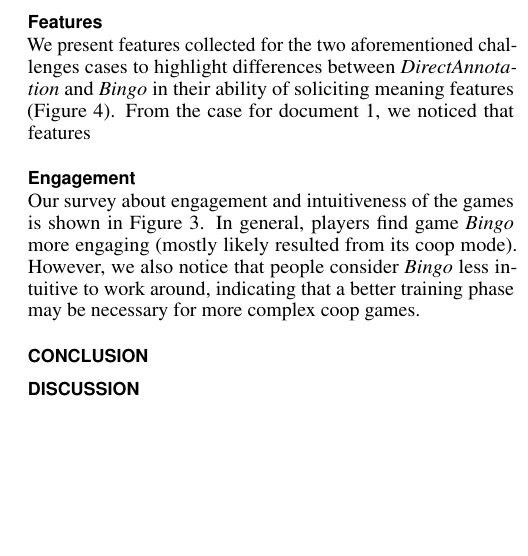
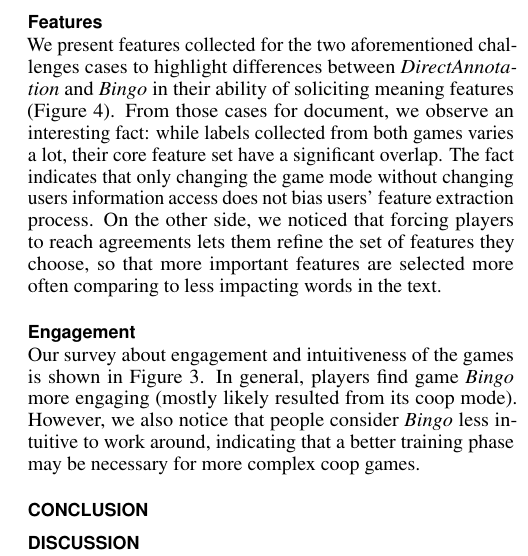
Before and after one commit to Mestway/ClashOfCrowd, a LaTeX document (final_report/proceedings.tex): part of one column of page 7 of 8, cut so that both start at the same text, the shorter picture padded with empty space. Compiled offline with pdfLaTeX.

Commit message:
analysis

```diff
--- a/final_report/proceedings.tex
+++ b/final_report/proceedings.tex
@@ -498,7 +498,7 @@ Figure~\ref{fig:direct-label} shows labels collected from the baseline game \emp
 
 \subsection{Features}
 
-We present features collected for the two aforementioned challenges cases to highlight differences between \emph{DirectAnnotation} and \emph{Bingo} in their ability of soliciting meaning features (Figure~\ref{fig:feature}). From the case for document 1, we noticed that features
+We present features collected for the two aforementioned challenges cases to highlight differences between \emph{DirectAnnotation} and \emph{Bingo} in their ability of soliciting meaning features (Figure~\ref{fig:feature}). From those cases for document, we observe an interesting fact: while labels collected from both games varies a lot, their core feature set have a significant overlap. The fact indicates that only changing the game mode without changing users information access does not bias users' feature extraction process. On the other side, we noticed that forcing players to reach agreements lets them refine the set of features they choose, so that more important features are selected more often comparing to less impacting words in the text.
 
 \subsection{Engagement}
  Our survey about engagement and intuitiveness of the games is shown in Figure~\ref{fig:interview}. In general, players find game \emph{Bingo} more engaging (mostly likely resulted from its coop mode). However, we also notice that people consider \emph{Bingo} less intuitive to work around, indicating that a better training phase may be necessary for more complex coop games.
```
